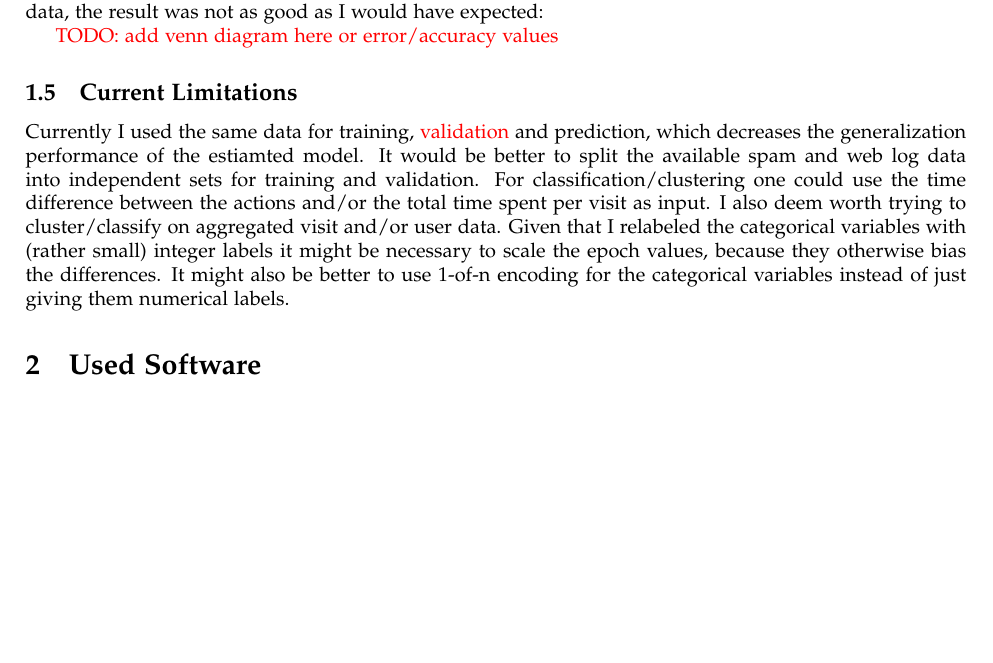
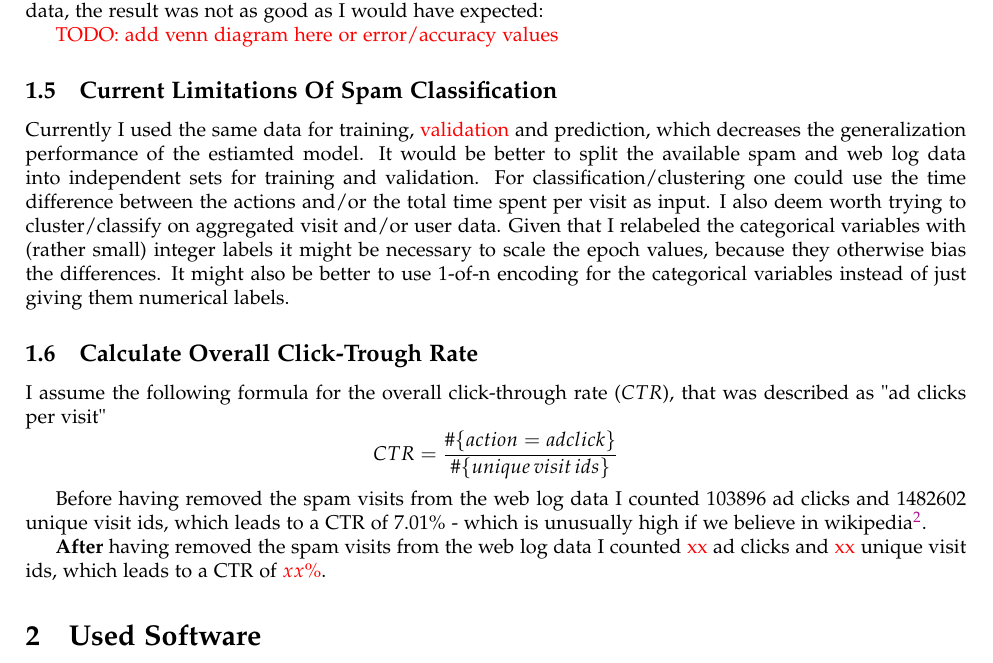
Before and after one commit to clamm/ds_challenge_fall2014, a LaTeX document (problem2_famous/docs/solution_abstract_smartfly.tex): part of page 2 of 2 before the commit and part of page 2 of 3 after it, cut so that both start at the same text, the shorter picture padded with empty space. Compiled offline with pdfLaTeX.

Commit message:
[famous] updates abstract with ctr

```diff
--- a/problem2_famous/docs/solution_abstract_smartfly.tex
+++ b/problem2_famous/docs/solution_abstract_smartfly.tex
@@ -58,6 +58,7 @@
 \setcounter{tocdepth}{2}
 \usepackage{datetime}
 \usepackage{fancyvrb}
+\usepackage{dsfont}
 \usepackage{url}
 \usepackage[unicode=true,pdfusetitle,
  bookmarks=true,bookmarksnumbered=true,bookmarksopen=true,bookmarksopenlevel=2,
@@ -127,9 +128,7 @@ I tried the different classification and cluster algorithms: I started with unsu
 
 % subsection estimate_and_validate_a_model (end)
 
-
-
-\subsection{Current Limitations} % (fold)
+\subsection{Current Limitations Of Spam Classification} % (fold)
 \label{sub:current_limitations}
 
 Currently I used the same data for training, \textcolor{red}{validation} and prediction, which decreases the generalization performance of the estiamted model. It would be better to split the available spam and web log data into independent sets for training and validation.
@@ -137,6 +136,20 @@ For classification/clustering one could use the time difference between the acti
 Given that I relabeled the categorical variables with (rather small) integer labels it might be necessary to scale the epoch values, because they otherwise bias the differences. It might also be better to use 1-of-n encoding for the categorical variables instead of just giving them numerical labels.
 
 % subsection estimate_and_validate_a_model (end)
+
+\subsection{Calculate Overall Click-Trough Rate} % (fold)
+\label{sub:calculate_ctr}
+
+I assume the following formula for the overall click-through rate ($CTR$), that was described as "ad clicks per visit"
+$$
+CTR = \frac{ \#\{action=adclick\} }{ \#\{unique \, visit \, ids\}}
+$$
+
+Before having removed the spam visits from the web log data I counted \textcolor{black}{103896} ad clicks and \textcolor{black}{1482602} unique visit ids, which leads to a CTR of \textcolor{black}{$7.01\%$} - which is unusually high if we believe in wikipedia\footnote{\url{http://en.wikipedia.org/wiki/Click-through_rate}}.
+
+\textbf{After} having removed the spam visits from the web log data I counted \textcolor{red}{xx} ad clicks and \textcolor{red}{xx} unique visit ids, which leads to a CTR of \textcolor{red}{$xx\%$}.
+% subsection calculate_ctr (end)
+
 
 
 
```
Also changed, not shown: problem2_famous/docs/solution_abstract_smartfly.pdf.
